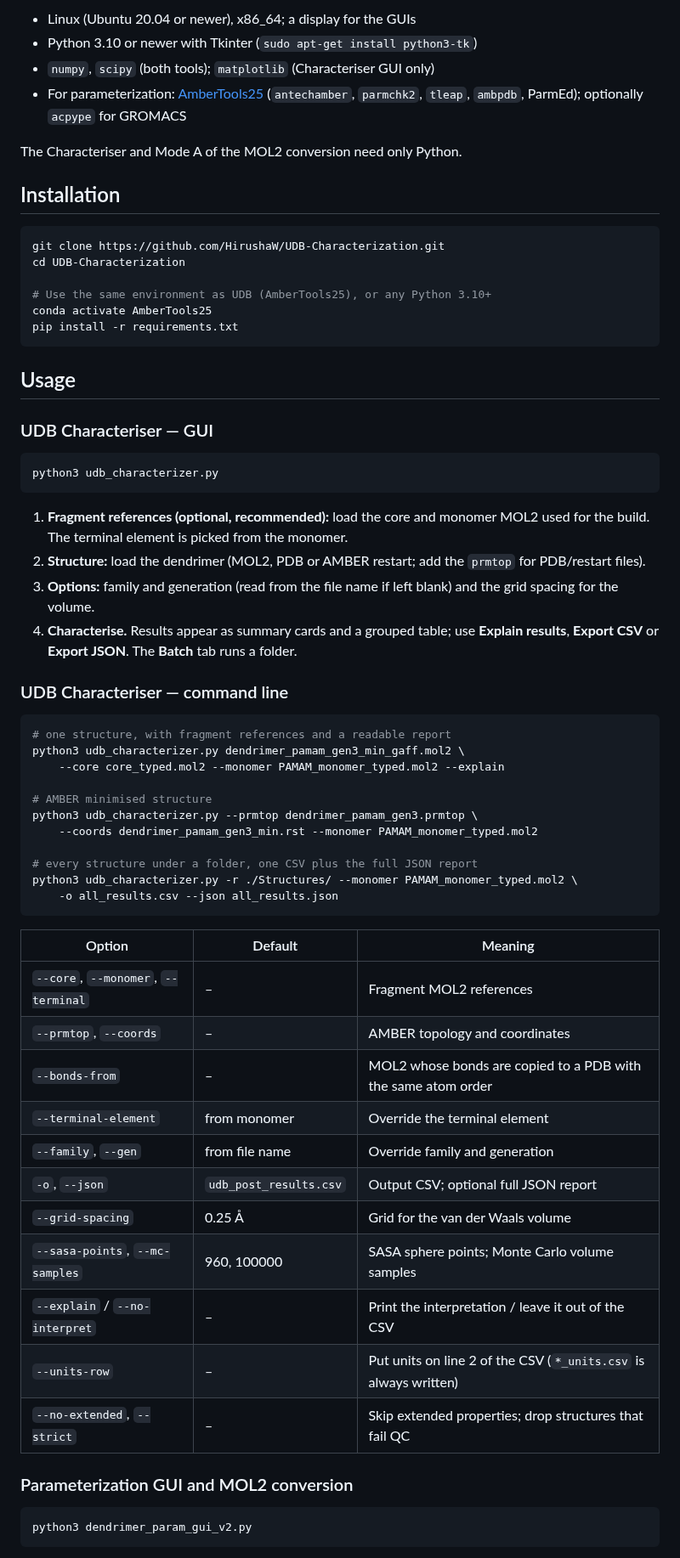
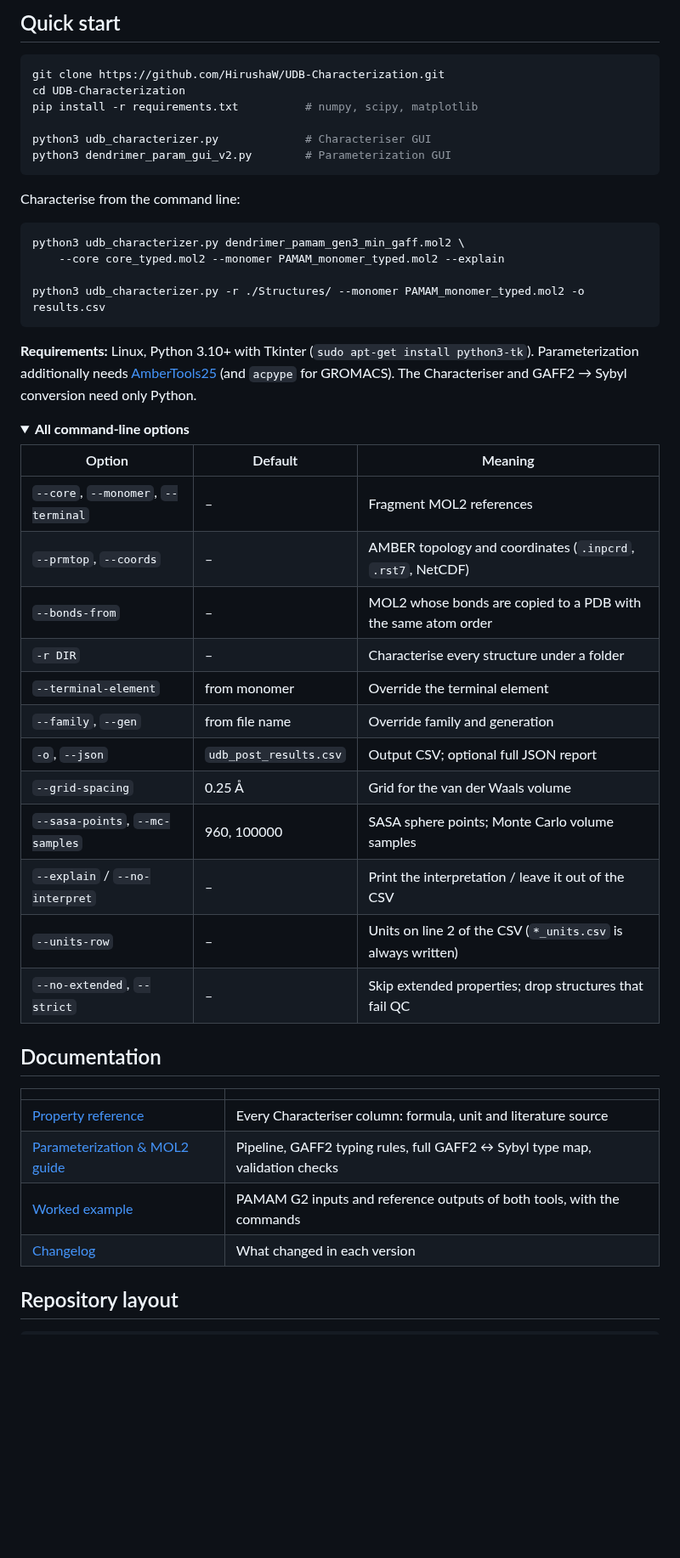
Before and after one commit to HirushaW/UDB-Characterization, a Markdown page: README.md, the part around one of its changes. Shown at 85% size. Drawn GitHub-style; folded sections open; blank space fills up the shorter version.

````diff
--- a/README.md
+++ b/README.md
@@ -85,72 +71,57 @@ Details and the full type maps: [docs/PARAMETERIZATION_AND_MOL2.md](docs/PARAMET
 
-- Linux (Ubuntu 20.04 or newer), x86_64; a display for the GUIs
-- Python 3.10 or newer with Tkinter (`sudo apt-get install python3-tk`)
-- `numpy`, `scipy` (both tools); `matplotlib` (Characteriser GUI only)
-- For parameterization: [AmberTools25](https://ambermd.org/AmberTools.php) (`antechamber`,
-  `parmchk2`, `tleap`, `ambpdb`, ParmEd); optionally `acpype` for GROMACS
-
-The Characteriser and Mode A of the MOL2 conversion need only Python.
-
-## Installation
+## Quick start
 
 ```bash
 git clone https://github.com/HirushaW/UDB-Characterization.git
 cd UDB-Characterization
+pip install -r requirements.txt          # numpy, scipy, matplotlib
 
-# Use the same environment as UDB (AmberTools25), or any Python 3.10+
-conda activate AmberTools25
-pip install -r requirements.txt
+python3 udb_characterizer.py             # Characteriser GUI
+python3 dendrimer_param_gui_v2.py        # Parameterization GUI
 ```
 
-## Usage
-
-### UDB Characteriser — GUI
+Characterise from the command line:
 
 ```bash
-python3 udb_characterizer.py
-```
-
-1. **Fragment references (optional, recommended):** load the core and monomer MOL2 used
-   for the build. The terminal element is picked from the monomer.
-2. **Structure:** load the dendrimer (MOL2, PDB or AMBER restart; add the `prmtop` for
-   PDB/restart files).
-3. **Options:** family and generation (read from the file name if left blank) and the
-   grid spacing for the volume.
-4. **Characterise.** Results appear as summary cards and a grouped table; use
-   **Explain results**, **Export CSV** or **Export JSON**. The **Batch** tab runs a folder.
-
-### UDB Characteriser — command line
-
-```bash
-# one structure, with fragment references and a readable report
 python3 udb_characterizer.py dendrimer_pamam_gen3_min_gaff.mol2 \
     --core core_typed.mol2 --monomer PAMAM_monomer_typed.mol2 --explain
 
-# AMBER minimised structure
-python3 udb_characterizer.py --prmtop dendrimer_pamam_gen3.prmtop \
-    --coords dendrimer_pamam_gen3_min.rst --monomer PAMAM_monomer_typed.mol2
+python3 udb_characterizer.py -r ./Structures/ --monomer PAMAM_monomer_typed.mol2 -o results.csv
+```
 
-# every structure under a folder, one CSV plus the full JSON report
-python3 udb_characterizer.py -r ./Structures/ --monomer PAMAM_monomer_typed.mol2 \
-    -o all_results.csv --json all_results.json
-```
+**Requirements:** Linux, Python 3.10+ with Tkinter (`sudo apt-get install python3-tk`).
+Parameterization additionally needs [AmberTools25](https://ambermd.org/AmberTools.php)
+(and `acpype` for GROMACS). The Characteriser and GAFF2 → Sybyl conversion need only Python.
+
+<details>
+<summary><b>All command-line options</b></summary>
 
 | Option | Default | Meaning |
 |---|---|---|
 | `--core`, `--monomer`, `--terminal` | – | Fragment MOL2 references |
-| `--prmtop`, `--coords` | – | AMBER topology and coordinates |
+| `--prmtop`, `--coords` | – | AMBER topology and coordinates (`.inpcrd`, `.rst7`, NetCDF) |
 | `--bonds-from` | – | MOL2 whose bonds are copied to a PDB with the same atom order |
+| `-r DIR` | – | Characterise every structure under a folder |
 | `--terminal-element` | from monomer | Override the terminal element |
 | `--family`, `--gen` | from file name | Override family and generation |
 | `-o`, `--json` | `udb_post_results.csv` | Output CSV; optional full JSON report |
 | `--grid-spacing` | 0.25 Å | Grid for the van der Waals volume |
 | `--sasa-points`, `--mc-samples` | 960, 100000 | SASA sphere points; Monte Carlo volume samples |
 | `--explain` / `--no-interpret` | – | Print the interpretation / leave it out of the CSV |
-| `--units-row` | – | Put units on line 2 of the CSV (`*_units.csv` is always written) |
+| `--units-row` | – | Units on line 2 of the CSV (`*_units.csv` is always written) |
 | `--no-extended`, `--strict` | – | Skip extended properties; drop structures that fail QC |
 
-### Parameterization GUI and MOL2 conversion
+</details>
 
-```bash
-python3 dendrimer_param_gui_v2.py
+## Documentation
+
+| | |
+|---|---|
+| [Property reference](docs/PROPERTIES.md) | Every Characteriser column: formula, unit and literature source |
+| [Parameterization & MOL2 guide](docs/PARAMETERIZATION_AND_MOL2.md) | Pipeline, GAFF2 typing rules, full GAFF2 ↔ Sybyl type map, validation checks |
+| [Worked example](examples/README.md) | PAMAM G2 inputs and reference outputs of both tools, with the commands |
+| [Changelog](CHANGELOG.md) | What changed in each version |
+
+## Repository layout
+
 ```
````
Also changed, not shown: other parts of README.md (+64 -106 lines), CHANGELOG.md (+2 -1 lines), docs/images/pamam_g2_results.png (added), docs/images/param_gui_extract_mol2.png, 1 other file.
